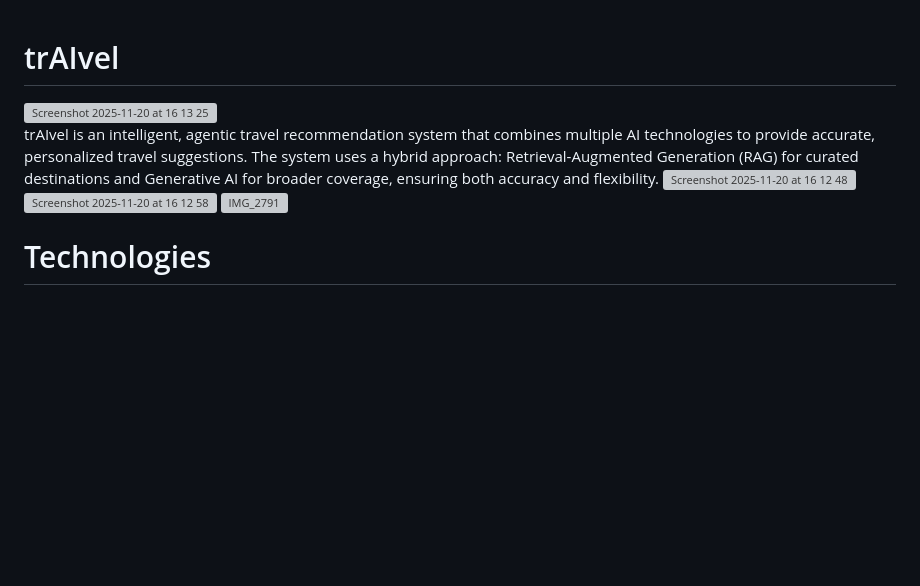
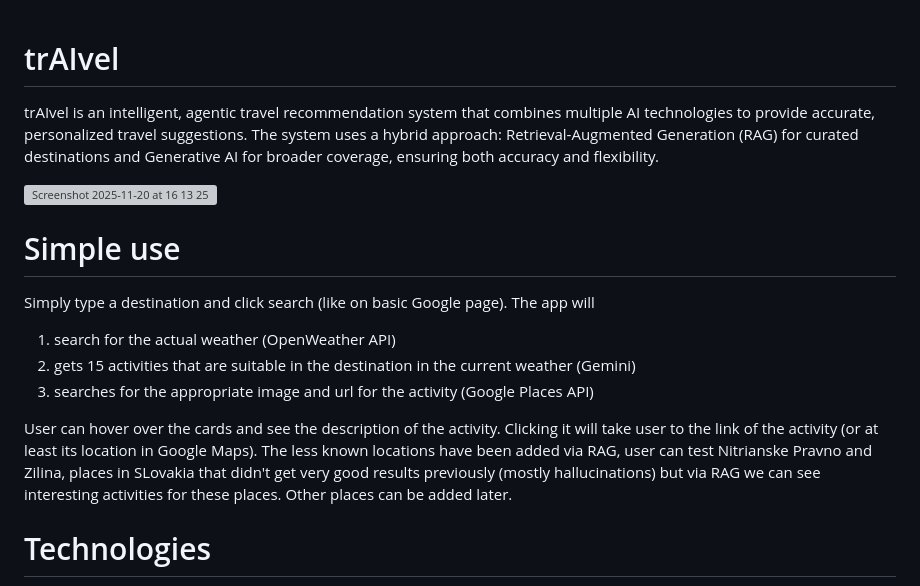
Before and after one commit to ZuzannaKurillova/trAIvel, a Markdown page: README.md, the part around the change. GitHub-like rendering; blank space fills up the shorter version; grey boxes are pictures that could not be loaded.

```diff
--- a/README.md
+++ b/README.md
@@ -1,11 +1,17 @@
 # trAIvel
+
+trAIvel is an intelligent, agentic travel recommendation system that combines multiple AI technologies to provide accurate, personalized travel suggestions. The system uses a hybrid approach: Retrieval-Augmented Generation (RAG) for curated destinations and Generative AI for broader coverage, ensuring both accuracy and flexibility.
 
 <img width="1329" height="938" alt="Screenshot 2025-11-20 at 16 13 25" src="https://github.com/user-attachments/assets/e269c896-29ce-494d-a56d-3c31262f5ee3" />
 
-trAIvel is an intelligent, agentic travel recommendation system that combines multiple AI technologies to provide accurate, personalized travel suggestions. The system uses a hybrid approach: Retrieval-Augmented Generation (RAG) for curated destinations and Generative AI for broader coverage, ensuring both accuracy and flexibility.
-<img width="622" height="297" alt="Screenshot 2025-11-20 at 16 12 48" src="https://github.com/user-attachments/assets/8ab2cbae-0d6d-4c9e-9339-a9126a21bcad" />
-<img width="622" height="297" alt="Screenshot 2025-11-20 at 16 12 58" src="https://github.com/user-attachments/assets/af6a4e05-6aab-4a85-92bb-34940cd55641" />
-![IMG_2791](https://github.com/user-attachments/assets/9b4ddd42-9470-46c6-bcff-c2e62f2cdc8c)
+# Simple use
+Simply type a destination and click search (like on basic Google page). The app will
+1. search for the actual weather (OpenWeather API)
+2. gets 15 activities that are suitable in the destination in the current weather (Gemini)
+3. searches for the appropriate image and url for the activity (Google Places API)
+
+User can hover over the cards and see the description of the activity. Clicking it will take user to the link of the activity (or at least its location in Google Maps).
+The less known locations have been added via RAG, user can test Nitrianske Pravno and Zilina, places in SLovakia that didn't get very good results previously (mostly hallucinations) but via RAG we can see interesting activities for these places. Other places can be added later.
 
 # Technologies
 
```
